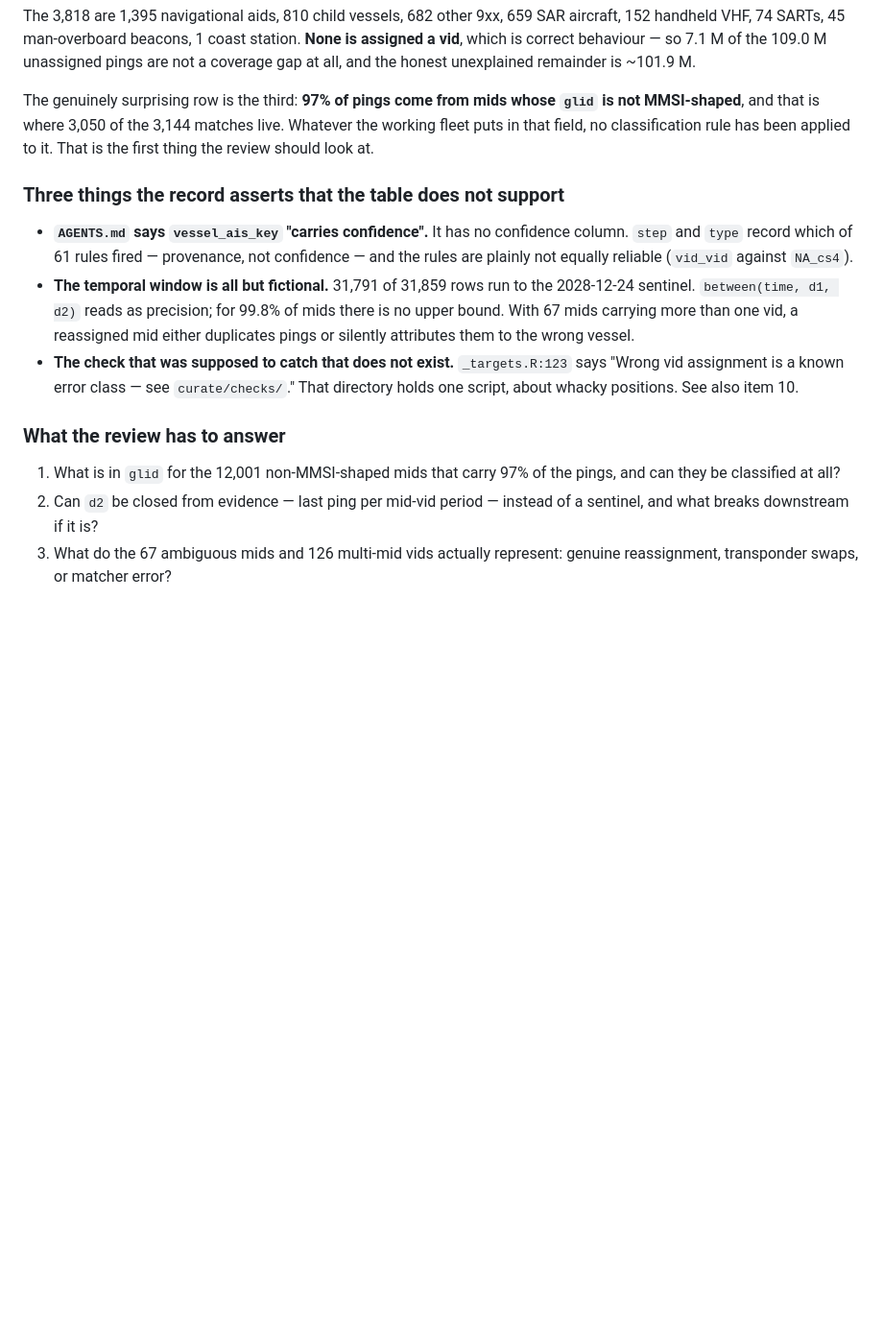
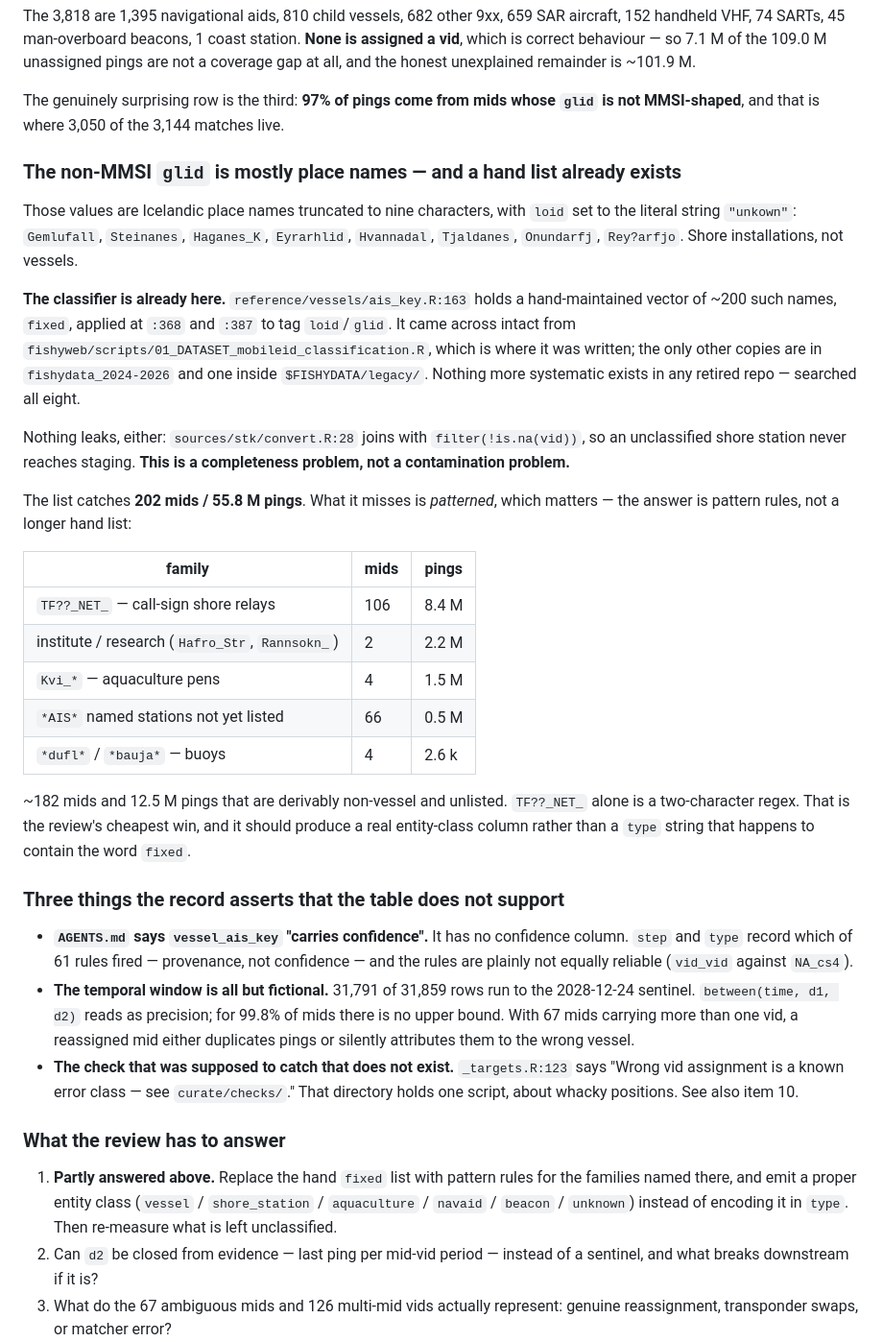
Before and after one commit to einarhjorleifsson/fishycode, a Markdown page: TODO.md, the part around the change. Shown at 96% size. GitHub-like rendering; blank space fills up the shorter version.

Commit message:
The mobileid classifier exists, is hand-maintained, and misses patterns
Answering the maintainer's question. Searched all eight sibling repos: the
only classifier anywhere is the `fixed` vector written in
fishyweb/scripts/01_DATASET_mobileid_classification.R, ~200 hand-listed
Icelandic place names. It already came across — reference/vessels/ais_key.R:163
carries it verbatim, applied at :368 and :387. Other copies exist only in
fishydata_2024-2026 and one inside $FISHYDATA/legacy/. Nothing more systematic
was ever written.

The non-MMSI glid values are place names truncated to nine characters with
loid set to the literal string "unkown" — shore installations. Nothing leaks
downstream: convert.R:28 joins with filter(!is.na(vid)), so an unclassified
station never reaches staging. Completeness problem, not contamination.

The list catches 202 mids / 55.8 M pings. What it misses is patterned, which
is the useful part: TF??_NET_ call-sign shore relays (106 mids, 8.4 M pings),
institute and research stations (2, 2.2 M), Kvi_* aquaculture pens (4, 1.5 M),
unlisted *AIS* stations (66), buoys (4). ~182 mids and 12.5 M pings that are
derivably non-vessel. TF??_NET_ alone is a two-character regex.

So review question 1 is now half answered, and re-scoped: pattern rules
instead of a longer hand list, emitting a real entity-class column rather
than a type string that happens to contain the word "fixed".

Co-Authored-By: Claude Opus 5 <noreply@anthropic.com>

```diff
--- a/TODO.md
+++ b/TODO.md
@@ -439,9 +439,40 @@ is assigned a vid**, which is correct behaviour — so 7.1 M of the 109.0 M unas
 pings are not a coverage gap at all, and the honest unexplained remainder is ~101.9 M.
 
 The genuinely surprising row is the third: **97% of pings come from mids whose `glid`
-is not MMSI-shaped**, and that is where 3,050 of the 3,144 matches live. Whatever the
-working fleet puts in that field, no classification rule has been applied to it. That
-is the first thing the review should look at.
+is not MMSI-shaped**, and that is where 3,050 of the 3,144 matches live.
+
+### The non-MMSI `glid` is mostly place names — and a hand list already exists
+
+Those values are Icelandic place names truncated to nine characters, with `loid` set to
+the literal string `"unkown"`: `Gemlufall`, `Steinanes`, `Haganes_K`, `Eyrarhlid`,
+`Hvannadal`, `Tjaldanes`, `Onundarfj`, `Rey?arfjo`. Shore installations, not vessels.
+
+**The classifier is already here.** `reference/vessels/ais_key.R:163` holds a
+hand-maintained vector of ~200 such names, `fixed`, applied at `:368` and `:387` to tag
+`loid`/`glid`. It came across intact from
+`fishyweb/scripts/01_DATASET_mobileid_classification.R`, which is where it was written;
+the only other copies are in `fishydata_2024-2026` and one inside `$FISHYDATA/legacy/`.
+Nothing more systematic exists in any retired repo — searched all eight.
+
+Nothing leaks, either: `sources/stk/convert.R:28` joins with `filter(!is.na(vid))`, so
+an unclassified shore station never reaches staging. **This is a completeness problem,
+not a contamination problem.**
+
+The list catches **202 mids / 55.8 M pings**. What it misses is *patterned*, which
+matters — the answer is pattern rules, not a longer hand list:
+
+| family | mids | pings |
+|---|---|---|
+| `TF??_NET_` — call-sign shore relays | 106 | 8.4 M |
+| institute / research (`Hafro_Str`, `Rannsokn_`) | 2 | 2.2 M |
+| `Kvi_*` — aquaculture pens | 4 | 1.5 M |
+| `*AIS*` named stations not yet listed | 66 | 0.5 M |
+| `*dufl*` / `*bauja*` — buoys | 4 | 2.6 k |
+
+~182 mids and 12.5 M pings that are derivably non-vessel and unlisted. `TF??_NET_`
+alone is a two-character regex. That is the review's cheapest win, and it should
+produce a real entity-class column rather than a `type` string that happens to contain
+the word `fixed`.
 
 ### Three things the record asserts that the table does not support
 
@@ -459,8 +490,10 @@ is the first thing the review should look at.
 
 ### What the review has to answer
 
-1. What is in `glid` for the 12,001 non-MMSI-shaped mids that carry 97% of the pings,
-   and can they be classified at all?
+1. **Partly answered above.** Replace the hand `fixed` list with pattern rules for the
+   families named there, and emit a proper entity class (`vessel` / `shore_station` /
+   `aquaculture` / `navaid` / `beacon` / `unknown`) instead of encoding it in `type`.
+   Then re-measure what is left unclassified.
 2. Can `d2` be closed from evidence — last ping per mid-vid period — instead of a
    sentinel, and what breaks downstream if it is?
 3. What do the 67 ambiguous mids and 126 multi-mid vids actually represent: genuine
```
